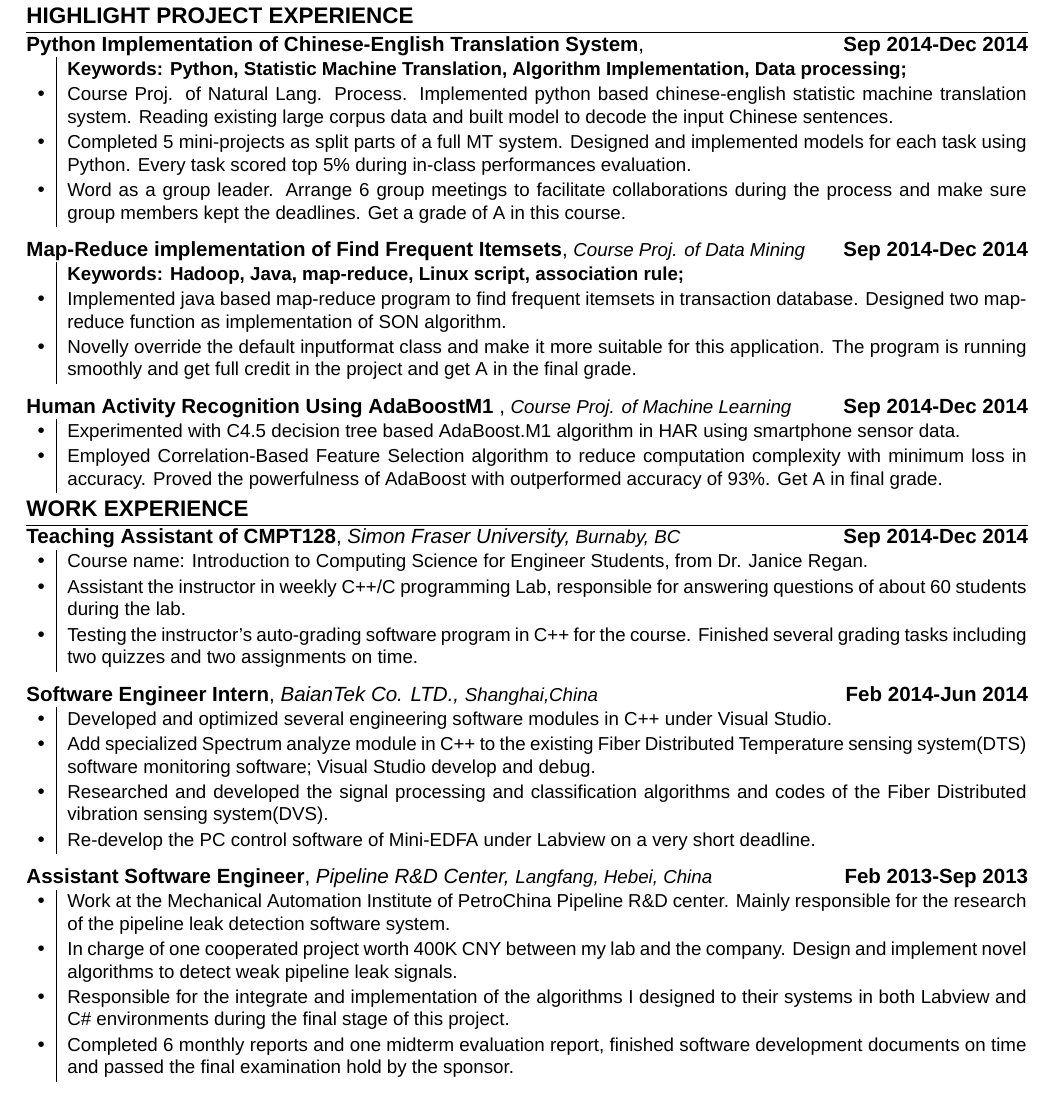
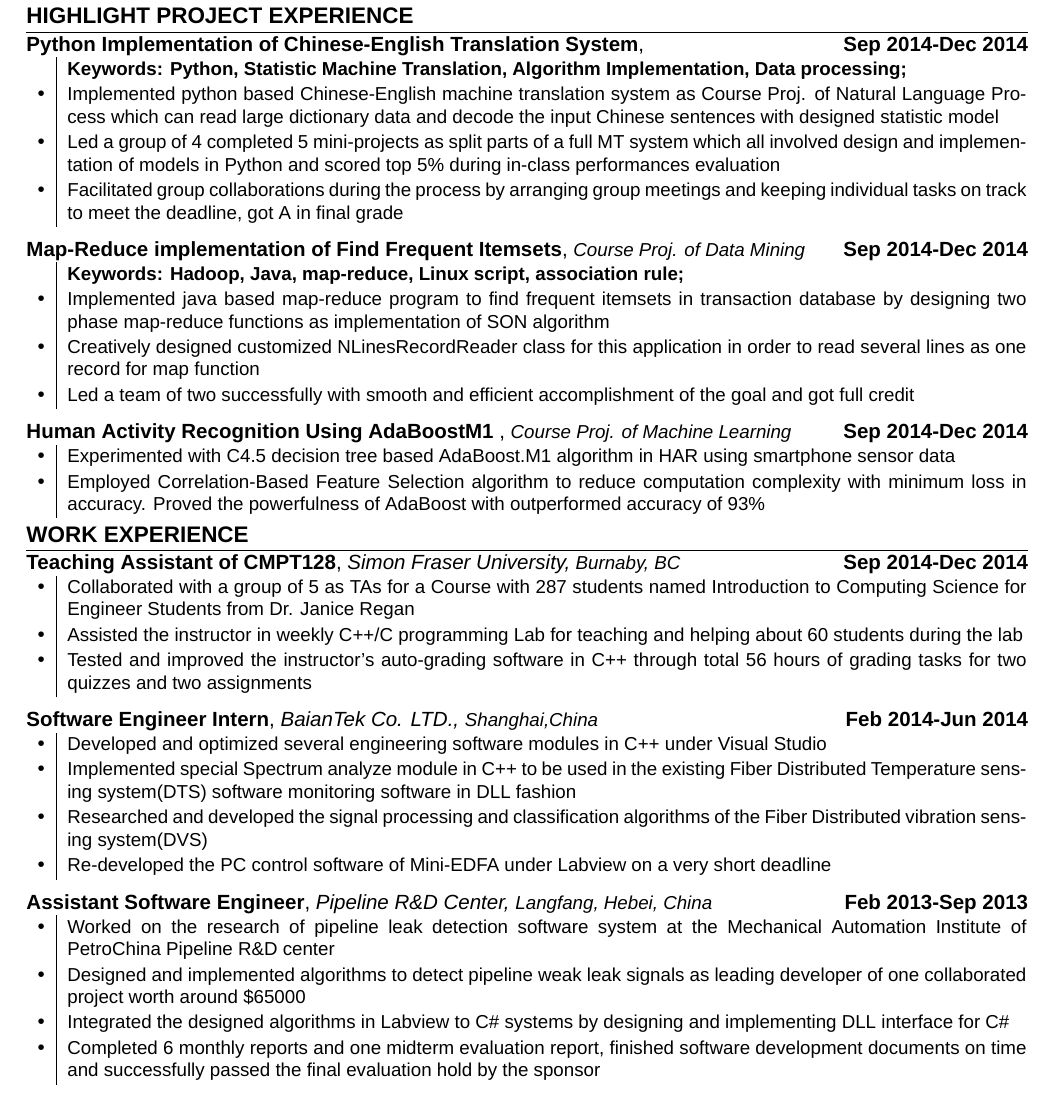
Before and after one commit to weipuz/CV, a LaTeX CV (weipu_zhao_resume_2014_bigdata_new.tex): part of page 1 of 2, cut so that both start at the same text. Compiled offline with XeLaTeX; a missing font is replaced by an installed copy or a similar font.

Commit message:
revised version of big data

```diff
--- a/weipu_zhao_resume_2014_bigdata_new.tex
+++ b/weipu_zhao_resume_2014_bigdata_new.tex
@@ -108,22 +108,23 @@ Experienced area: & \textsc{Machine learning}, \textsc{Big Data}, \textsc{Natura
 \textbf{Python Implementation of Chinese-English Translation System}, {\hfill\textbf{Sep 2014-Dec 2014}} \\
 \begin{tabular}{r|p{18cm}}
  & \small{\textbf{Keywords: Python, Statistic Machine Translation, Algorithm Implementation, Data processing;}}\\
-\textbullet & \small{ Course Proj. of Natural Lang. Process. Implemented python based chinese-english statistic machine translation system. Reading existing large corpus data and built model to decode the input Chinese sentences.}\\
-\textbullet & \small{Completed 5 mini-projects as split parts of a full MT system. Designed and implemented models for each task using Python. Every task scored top 5\% during in-class performances evaluation.}\\
-\textbullet & \small{Word as a group leader. Arrange 6 group meetings to facilitate collaborations during the process and make sure group members kept the deadlines. Get a grade of A in this course.}\\
+\textbullet & \small{Implemented python based Chinese-English machine translation system as Course Proj. of Natural Language Process which can read large dictionary data and decode the input Chinese sentences with designed statistic model}\\
+\textbullet & \small{Led a group of 4 completed 5 mini-projects as split parts of a full MT system which all involved design and implementation of models in Python and scored top 5\% during in-class performances evaluation}\\
+\textbullet & \small{Facilitated group collaborations during the process by arranging group meetings and keeping individual tasks on track to meet the deadline, got A in final grade}\\
 \end{tabular}
 
 \textbf{Map-Reduce implementation of Find Frequent Itemsets}, \emph{\small{Course Proj. of Data Mining}}  {\hfill\textbf{Sep 2014-Dec 2014}}\\
 \begin{tabular}{r|p{18cm}}
  & \small{\textbf{Keywords: Hadoop, Java, map-reduce, Linux script, association rule;}}\\
-\textbullet & \small{Implemented java based map-reduce program to find frequent itemsets in transaction database. Designed two map-reduce function as implementation of SON algorithm.}\\
-\textbullet & \small{Novelly override the default inputformat class and make it more suitable for this application. The program is running smoothly and get full credit in the project and get A in the final grade.}\\
+\textbullet & \small{Implemented java based map-reduce program to find frequent itemsets in transaction database by designing two phase map-reduce functions as implementation of SON algorithm}\\
+\textbullet & \small{Creatively designed customized NLinesRecordReader class for this application in order to read several lines as one record for map function}\\
+\textbullet & \small{Led a team of two successfully with smooth and efficient accomplishment of the goal and got full credit}\\
 \end{tabular}
 
 \textbf{Human Activity Recognition Using AdaBoostM1 }, \emph{\small{Course Proj. of Machine Learning}}  {\hfill\textbf{Sep 2014-Dec 2014}}\\
 \begin{tabular}{r|p{18cm}}
-\textbullet & \small{Experimented with C4.5 decision tree based AdaBoost.M1 algorithm in HAR using smartphone sensor data.}\\
-\textbullet & \small{Employed Correlation-Based Feature Selection algorithm to reduce computation complexity with minimum loss in accuracy. Proved the powerfulness of AdaBoost with outperformed accuracy of 93\%. Get A in final grade.}\\
+\textbullet & \small{Experimented with C4.5 decision tree based AdaBoost.M1 algorithm in HAR using smartphone sensor data}\\
+\textbullet & \small{Employed Correlation-Based Feature Selection algorithm to reduce computation complexity with minimum loss in accuracy. Proved the powerfulness of AdaBoost with outperformed accuracy of 93\% }\\
 \end{tabular}
 %----------------------------------------------------------------------------------------
 %	WORK EXPERIENCE
@@ -138,28 +139,28 @@ Experienced area: & \textsc{Machine learning}, \textsc{Big Data}, \textsc{Natura
 
 %------------------------------------------------
 
-\textbullet & \small{Course name: Introduction to Computing Science for Engineer Students, from Dr. Janice Regan.}\\
-\textbullet & \small{Assistant the instructor in weekly C++/C programming Lab, responsible for answering questions of about 60 students during the lab.}\\
-\textbullet & \small{Testing the instructor's auto-grading software program in C++ for the course. Finished several grading tasks including two quizzes and two assignments on time.} \\
+\textbullet & \small{Collaborated with a group of 5 as TAs for a Course with 287 students named Introduction to Computing Science for Engineer Students from Dr. Janice Regan}\\
+\textbullet & \small{Assisted the instructor in weekly C++/C programming Lab for teaching and helping about 60 students during the lab}\\
+\textbullet & \small{Tested and improved the instructor's auto-grading software in C++ through total 56 hours of grading tasks for two quizzes and two assignments} \\
 %\multicolumn{2}{c}{} \\
 \end{tabular}
 
 
 \textbf{Software Engineer Intern}, \emph{BaianTek Co. LTD., \small{Shanghai,China}}{\hfill\textbf{Feb 2014-Jun 2014}}\\
 \begin{tabular}{r|p{18cm}}
-\textbullet & \small{Developed and optimized several engineering software modules in C++ under Visual Studio.}\\
-\textbullet & \small{Add specialized Spectrum analyze module in C++ to the existing Fiber Distributed Temperature sensing system(DTS) software monitoring software; Visual Studio develop and debug.} \\
-\textbullet & \small{Researched and developed the signal processing and classification algorithms and codes of the Fiber Distributed vibration sensing system(DVS).}\\
-\textbullet & \small{Re-develop the PC control software of Mini-EDFA under Labview on a very short deadline.}\\
+\textbullet & \small{Developed and optimized several engineering software modules in C++ under Visual Studio}\\
+\textbullet & \small{Implemented special Spectrum analyze module in C++ to be used in the existing Fiber Distributed Temperature sensing system(DTS) software monitoring software in DLL fashion} \\
+\textbullet & \small{Researched and developed the signal processing and classification algorithms of the Fiber Distributed vibration sensing system(DVS)}\\
+\textbullet & \small{Re-developed the PC control software of Mini-EDFA under Labview on a very short deadline}\\
 \end{tabular}
 %------------------------------------------------
 
 \textbf{Assistant Software Engineer}, \emph{Pipeline R\&D Center, \small{Langfang, Hebei, China}}{\hfill\textbf{Feb 2013-Sep 2013}}\\
 \begin{tabular}{r|p{18cm}}
-\textbullet& \small{Work at the Mechanical Automation Institute of PetroChina Pipeline R\&D center. Mainly responsible for the research of the pipeline leak detection software system.}\\
-\textbullet& \small{In charge of one cooperated project worth 400K CNY between my lab and the company. Design and implement novel algorithms to detect weak pipeline leak signals.}\\
-\textbullet& \small{Responsible for the integrate and implementation of the algorithms I designed to their systems in both Labview and C\# environments during the final stage of this project.}\\
-\textbullet& \small{Completed 6 monthly reports and one midterm evaluation report, finished software development documents on time and passed the final examination hold by the sponsor.}\\
+\textbullet& \small{Worked on the research of pipeline leak detection software system at the Mechanical Automation Institute of PetroChina Pipeline R\&D center}\\
+\textbullet& \small{Designed and implemented algorithms to detect pipeline weak leak signals as leading developer of one collaborated project worth around \$65000 }\\
+\textbullet& \small{Integrated the designed algorithms in Labview to C\# systems by designing and implementing DLL interface for C\#}\\
+\textbullet& \small{Completed 6 monthly reports and one midterm evaluation report, finished software development documents on time and successfully passed the final evaluation hold by the sponsor}\\
 \end{tabular}
 
 
```
Also changed, not shown: weipu_zhao_resume_2014_bigdata_new.pdf, weipu_zhao_resume_2014_bigdata_new.tex (27 more changed lines), 1 other file.
